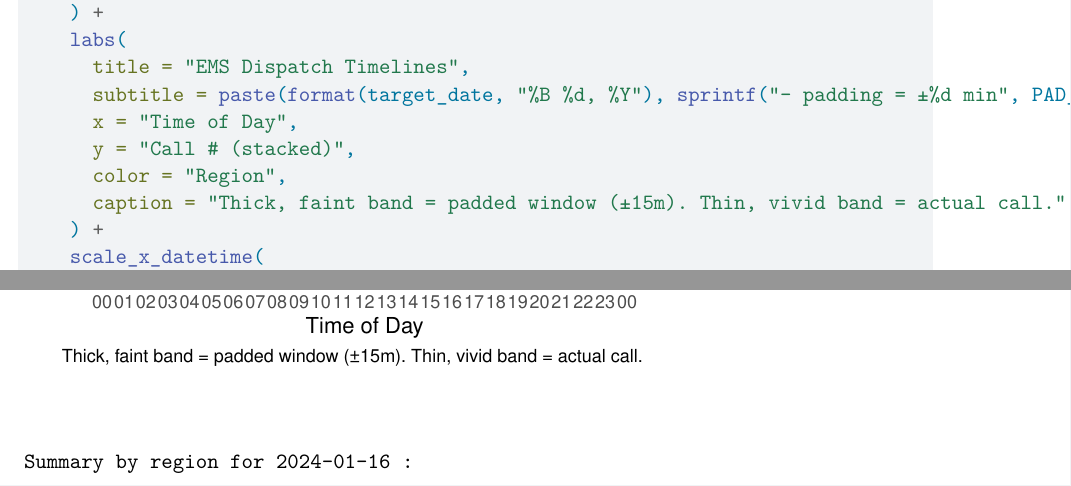
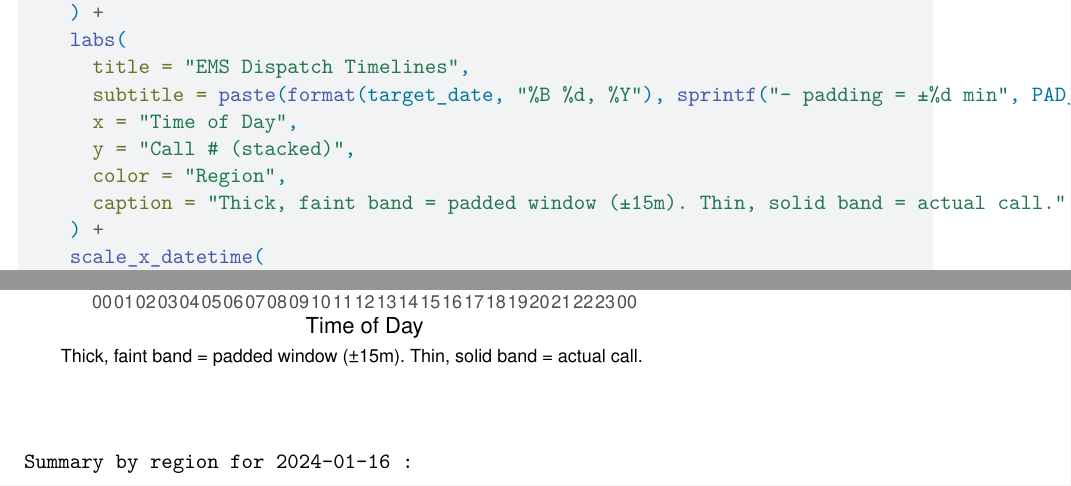
Before and after one commit to kathl33nzhang/sta440case3, a Quarto document (CindyEDA.qmd): two parts of pages 5 and 6 of 10, joined at a grey line, cut so that both start at the same text. Rendered offline with R 4.5, knitr and Pandoc in place of Quarto, then LaTeX, with nearby package versions.

Commit message:
no changes

```diff
--- a/CindyEDA.qmd
+++ b/CindyEDA.qmd
@@ -221,7 +221,7 @@ plot_daily_timeline_stacked <- function(data, target_date) {
       x = "Time of Day",
       y = "Call # (stacked)",
       color = "Region",
-      caption = "Thick, faint band = padded window (±15m). Thin, vivid band = actual call."
+      caption = "Thick, faint band = padded window (±15m). Thin, solid band = actual call."
     ) +
     scale_x_datetime(
       limits = c(x_min, x_max),
```
Also changed, not shown: CindyEDA.qmd (3 more changed lines).
